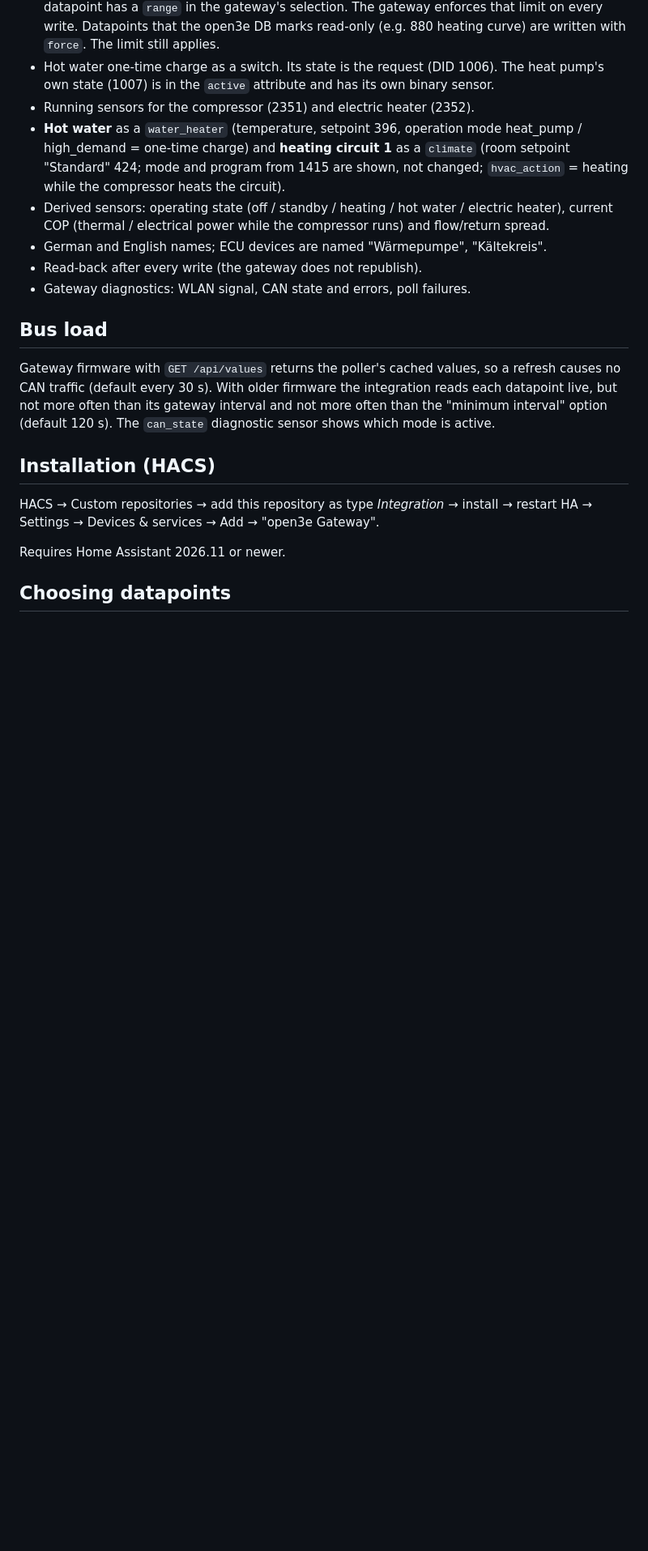
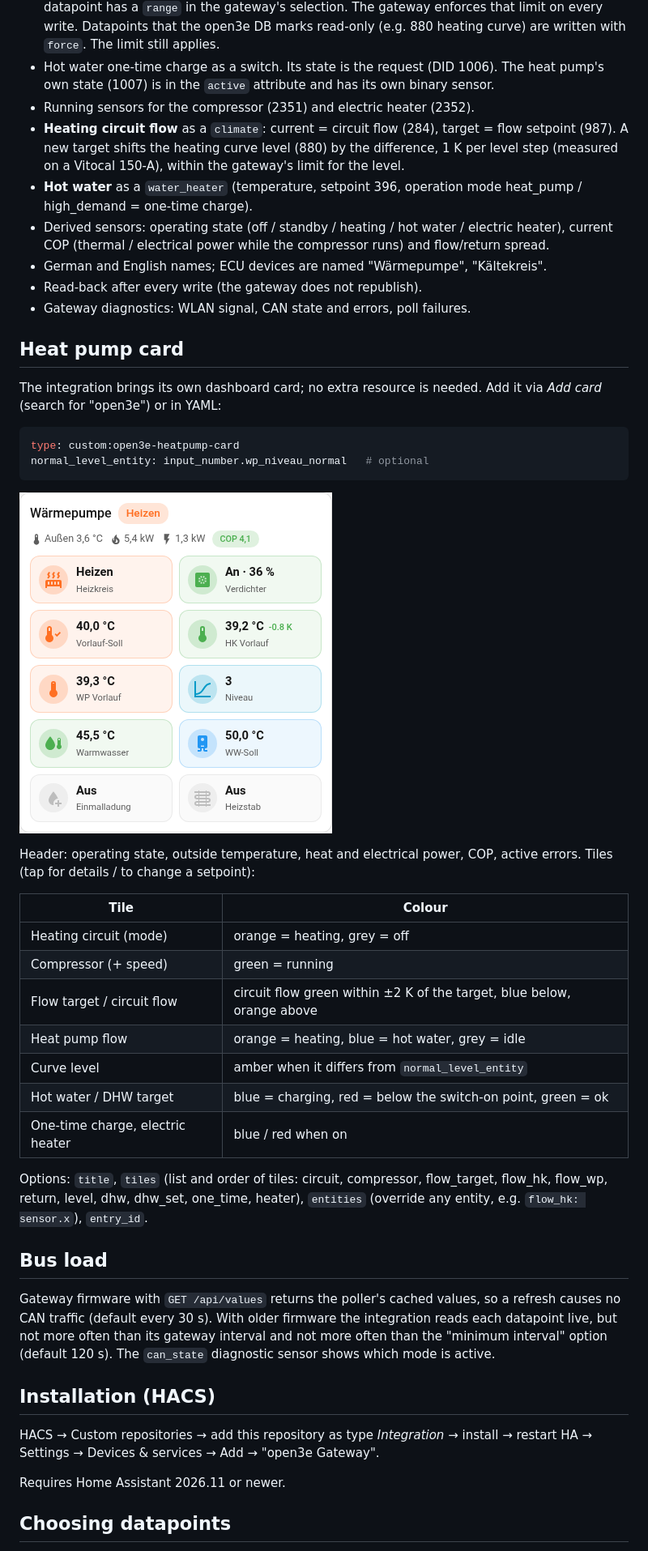
Before and after one commit to kienxux/ha-open3e-gateway, a Markdown page: README.md, the part around the change. Shown at 81% size. Drawn GitHub-style; pictures changed too: docs/card.png (added); blank space fills up the shorter version.

````diff
--- a/README.md
+++ b/README.md
@@ -19,17 +19,47 @@ uses the gateway's local HTTP API. MQTT is not needed.
   The heat pump's own state (1007) is in the `active` attribute and has its
   own binary sensor.
 - Running sensors for the compressor (2351) and electric heater (2352).
+- **Heating circuit flow** as a `climate`: current = circuit flow (284),
+  target = flow setpoint (987). A new target shifts the heating curve level
+  (880) by the difference, 1 K per level step (measured on a Vitocal 150-A),
+  within the gateway's limit for the level.
 - **Hot water** as a `water_heater` (temperature, setpoint 396, operation mode
-  heat_pump / high_demand = one-time charge) and **heating circuit 1** as a
-  `climate` (room setpoint "Standard" 424; mode and program from 1415 are
-  shown, not changed; `hvac_action` = heating while the compressor heats the
-  circuit).
+  heat_pump / high_demand = one-time charge).
 - Derived sensors: operating state (off / standby / heating / hot water /
   electric heater), current COP (thermal / electrical power while the
   compressor runs) and flow/return spread.
 - German and English names; ECU devices are named "Wärmepumpe", "Kältekreis".
 - Read-back after every write (the gateway does not republish).
 - Gateway diagnostics: WLAN signal, CAN state and errors, poll failures.
+
+## Heat pump card
+
+The integration brings its own dashboard card; no extra resource is needed.
+Add it via *Add card* (search for "open3e") or in YAML:
+
+```yaml
+type: custom:open3e-heatpump-card
+normal_level_entity: input_number.wp_niveau_normal   # optional
+```
+
+![open3e heat pump card](docs/card.png)
+
+Header: operating state, outside temperature, heat and electrical power, COP,
+active errors. Tiles (tap for details / to change a setpoint):
+
+| Tile | Colour |
+|---|---|
+| Heating circuit (mode) | orange = heating, grey = off |
+| Compressor (+ speed) | green = running |
+| Flow target / circuit flow | circuit flow green within ±2 K of the target, blue below, orange above |
+| Heat pump flow | orange = heating, blue = hot water, grey = idle |
+| Curve level | amber when it differs from `normal_level_entity` |
+| Hot water / DHW target | blue = charging, red = below the switch-on point, green = ok |
+| One-time charge, electric heater | blue / red when on |
+
+Options: `title`, `tiles` (list and order of tiles: circuit, compressor,
+flow_target, flow_hk, flow_wp, return, level, dhw, dhw_set, one_time, heater),
+`entities` (override any entity, e.g. `flow_hk: sensor.x`), `entry_id`.
 
 ## Bus load
 
````
Also changed, not shown: docs/card_dark.png (added), 11 other files.
